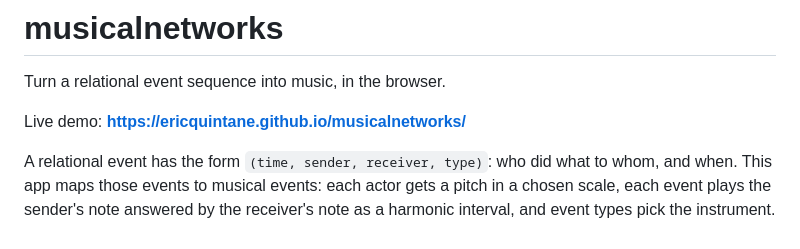
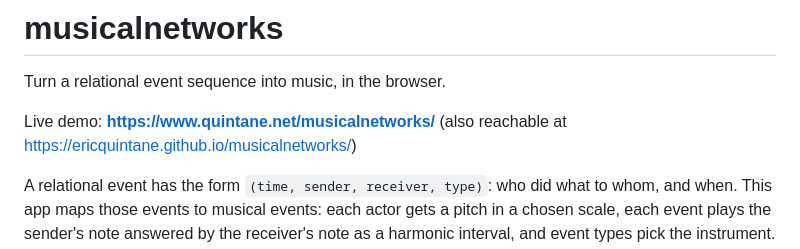
Before and after one commit to ericquintane/musicalnetworks, a Markdown page: README.md, the part around the change. Drawn GitHub-style.

Commit message:
Point README live-demo link at the canonical custom-domain URL
Co-Authored-By: Claude Opus 4.7 (1M context) <noreply@anthropic.com>

```diff
--- a/README.md
+++ b/README.md
@@ -2,7 +2,7 @@
 
 Turn a relational event sequence into music, in the browser.
 
-Live demo: **https://ericquintane.github.io/musicalnetworks/**
+Live demo: **https://www.quintane.net/musicalnetworks/** (also reachable at https://ericquintane.github.io/musicalnetworks/)
 
 A relational event has the form `(time, sender, receiver, type)`: who did what to whom, and when. This app maps those events to musical events: each actor gets a pitch in a chosen scale, each event plays the sender's note answered by the receiver's note as a harmonic interval, and event types pick the instrument. Bursts in the data become flurries; lulls become rests.
 
```
